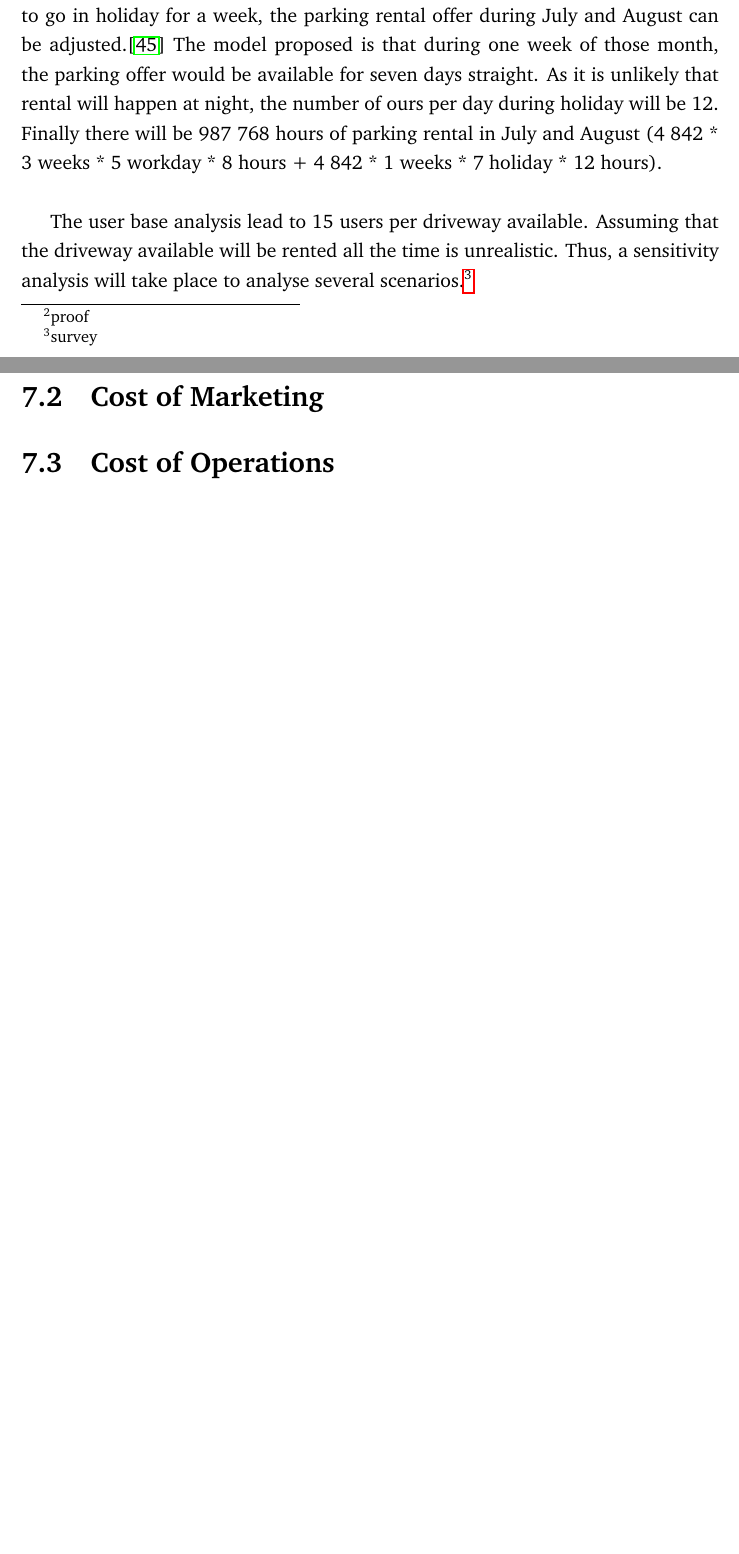
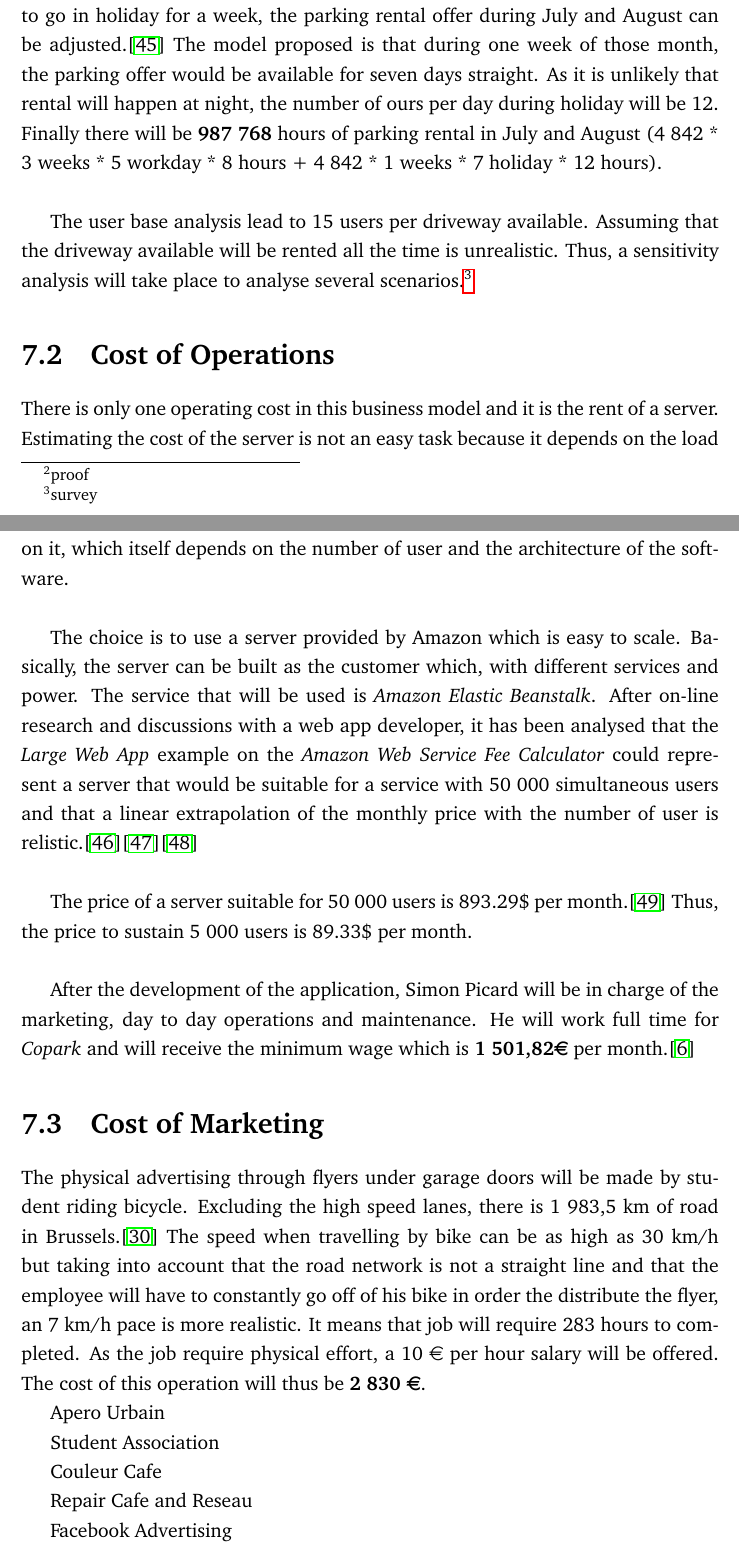
Before and after one commit to simonpicard/copark-business-plan, a LaTeX thesis (main.tex): two parts of pages 44 and 45 of 49 before the commit and two parts of pages 44 and 45 of 50 after it, joined at a grey line, cut so that both start at the same text, the shorter picture padded with empty space. Compiled offline with pdfLaTeX.

Commit message:
ope and bike

```diff
--- a/main.tex
+++ b/main.tex
@@ -698,13 +698,30 @@ The worker segment could thus be renting their driveway for 8 hours, five days a
 
-Seasonality is expected to happen during the summer because it is the period where most worker are going in holiday.\footnote{proof} The worker in Belgium has a minimum of 20 free days per year.\cite{hdbe} By assuming that the worker uses 5 of his free day to go in holiday for a week, the parking rental offer during July and August can be adjusted.\cite{hdbe} The model proposed is that during one week of those month, the parking offer would be available for seven days straight. As it is unlikely that rental will happen at night, the number of ours per day during holiday will be 12. Finally there will be 987 768 hours of parking rental in July and August (4 842 * 3 weeks * 5 workday * 8 hours + 4 842 * 1 weeks * 7 holiday * 12 hours).\\
+Seasonality is expected to happen during the summer because it is the period where most worker are going in holiday.\footnote{proof} The worker in Belgium has a minimum of 20 free days per year.\cite{hdbe} By assuming that the worker uses 5 of his free day to go in holiday for a week, the parking rental offer during July and August can be adjusted.\cite{hdbe} The model proposed is that during one week of those month, the parking offer would be available for seven days straight. As it is unlikely that rental will happen at night, the number of ours per day during holiday will be 12. Finally there will be \textbf{987 768} hours of parking rental in July and August (4 842 * 3 weeks * 5 workday * 8 hours + 4 842 * 1 weeks * 7 holiday * 12 hours).\\
 
 The user base analysis lead to 15 users per driveway available. Assuming that the driveway available will be rented all the time is unrealistic. Thus, a sensitivity analysis will take place to analyse several scenarios.\footnote{survey}
 
+\section{Cost of Operations}
+There is only one operating cost in this business model and it is the rent of a server. Estimating the cost of the server is not an easy task because it depends on the load on it, which itself depends on the number of user and the architecture of the software.\\
+
+The choice is to use a server provided by Amazon which is easy to scale. Basically, the server can be built as the customer which, with different services and power. The service that will be used is \textit{Amazon Elastic Beanstalk}. After on-line research and discussions with a web app developer, it has been analysed that the \textit{Large Web App} example on the \textit{Amazon Web Service Fee Calculator} could represent a server that would be suitable for a service with 50 000 simultaneous users and that a linear extrapolation of the monthly price with the number of user is relistic.\cite{itwlois}\cite{qaws}\cite{hsaws}\\
+
+The price of a server suitable for 50 000 users is 893.29\$ per month.\cite{awsclwa} Thus, the price to sustain 5 000 users is 89.33\$ per month.\\
+
+After the development of the application, Simon Picard will be in charge of the marketing, day to day operations and maintenance. He will work full time for \bp and will receive the minimum wage which is \textbf{1 501,82\euro{}} per month.\cite{eurostatmw}
+
 \section{Cost of Marketing}
 
-\section{Cost of Operations}
+The physical advertising through flyers under garage doors will be made by student riding bicycle. Excluding the high speed lanes, there is 1 983,5 km of road in Brussels.\cite{mtvr} The speed when travelling by bike can be as high as 30 km/h but taking into account that the road network is not a straight line and that the employee will have to constantly go off of his bike in order the distribute the flyer, an 7 km/h pace is more realistic. It means that job will require 283 hours to completed. As the job require physical effort, a 10 \euro{} per hour salary will be offered. The cost of this operation will thus be \textbf{2 830 \euro{}}.
 
-\section{Funding}
+Apero Urbain
+
+Student Association
+
+Couleur Cafe
+
+Repair Cafe and Reseau
+
+Facebook Advertising
 
 \section{Sale Forecast}
 
```
Also changed, not shown: reference/bibliography.bib (+28 -0 lines), main.tex (4 more changed lines).
